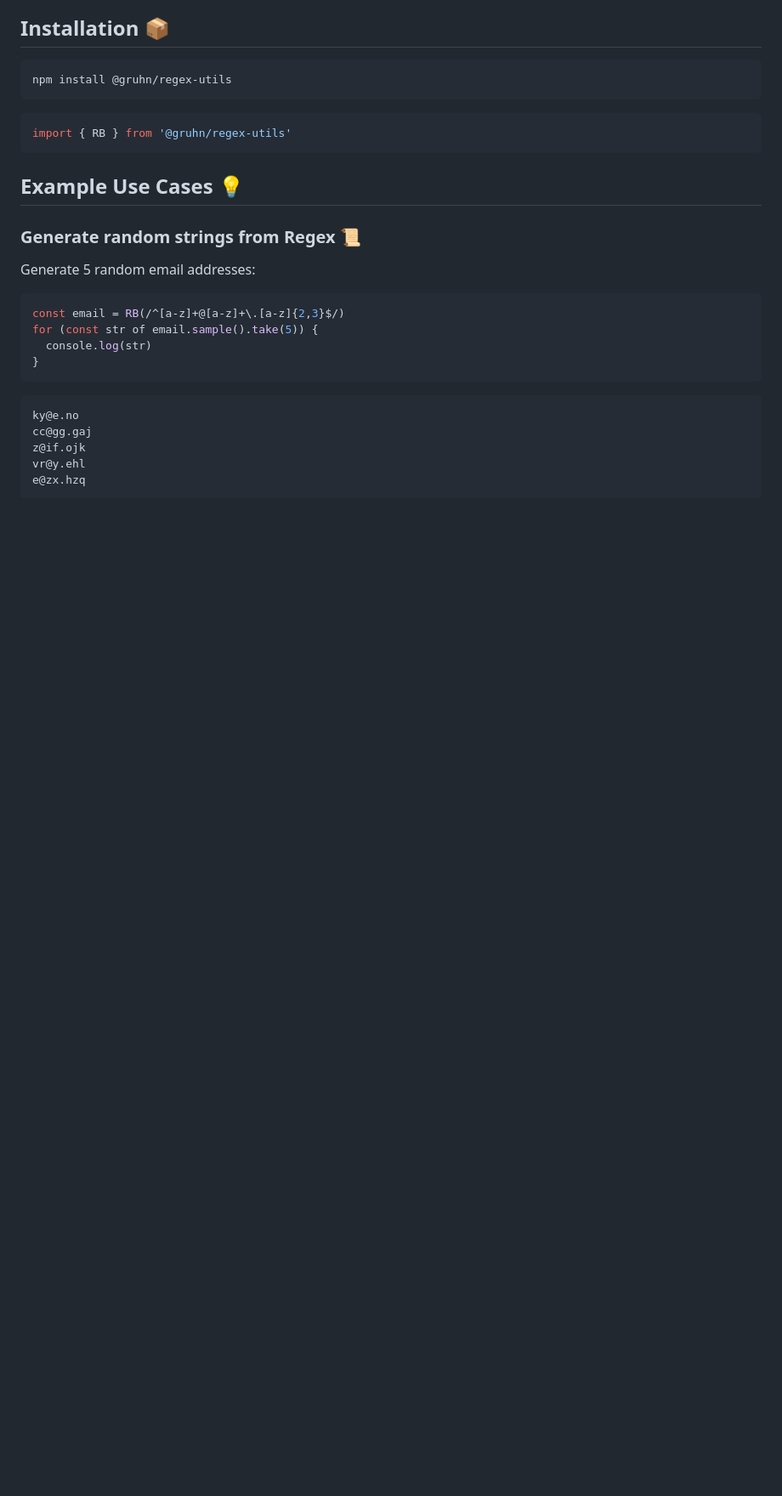
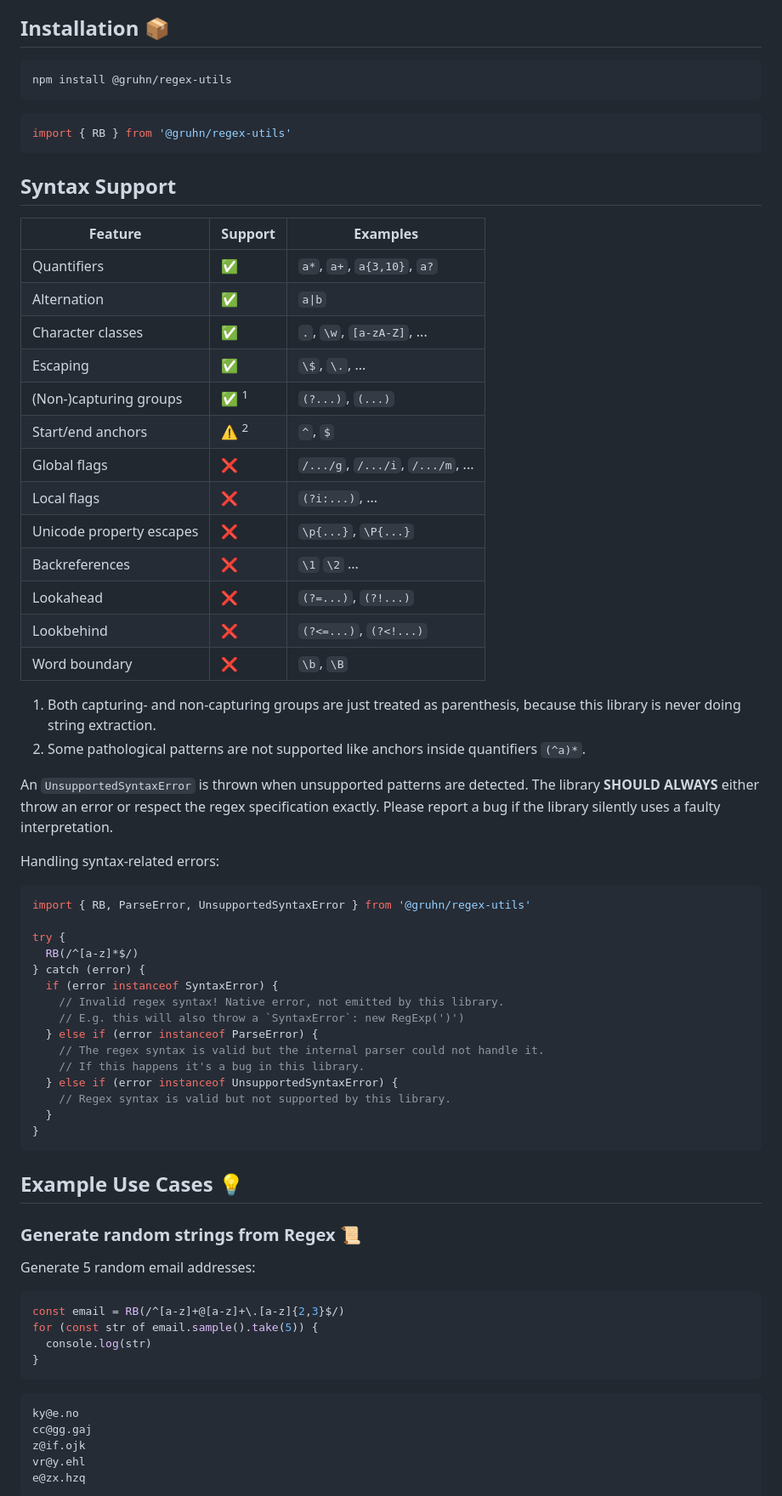
Before and after one commit to gruhn/regex-utils, a Markdown page: README.md, the part around the change printed below. Shown: that part at 85% size. Drawn GitHub-style; blank space fills up the shorter version.

Commit message:
docs: syntax support table

````diff
--- a/README.md
+++ b/README.md
@@ -33,6 +33,50 @@ npm install @gruhn/regex-utils
 ```
 ```typescript
 import { RB } from '@gruhn/regex-utils'
+```
+
+## Syntax Support
+
+| Feature | Support | Examples |
+|---------|---------|-------------|
+| Quantifiers | ✅ | `a*`, `a+`, `a{3,10}`, `a?` |
+| Alternation | ✅ | `a\|b` |
+| Character classes | ✅ | `.`, `\w`, `[a-zA-Z]`, ... |
+| Escaping | ✅ | `\$`, `\.`, ... |
+| (Non-)capturing groups | ✅ <sup>1</sup> | `(?...)`, `(...)` |
+| Start/end anchors | ⚠️ <sup>2</sup> | `^`, `$` |
+| Global flags | ❌ | `/.../g`, `/.../i`, `/.../m`, ... |
+| Local flags | ❌ | `(?i:...)`, ... |
+| Unicode property escapes | ❌ | `\p{...}`, `\P{...}` |
+| Backreferences | ❌ | `\1` `\2` ... |
+| Lookahead | ❌ | `(?=...)`, `(?!...)` |
+| Lookbehind | ❌ | `(?<=...)`, `(?<!...)` |
+| Word boundary | ❌ | `\b`, `\B` |
+
+1. Both capturing- and non-capturing groups are just treated as parenthesis, because this library is never doing string extraction.
+2. Some pathological patterns are not supported like anchors inside quantifiers `(^a)*`.
+
+An `UnsupportedSyntaxError` is thrown when unsupported patterns are detected.
+The library **SHOULD ALWAYS** either throw an error or respect the regex specification exactly.
+Please report a bug if the library silently uses a faulty interpretation.
+
+Handling syntax-related errors:
+```typescript
+import { RB, ParseError, UnsupportedSyntaxError } from '@gruhn/regex-utils'
+
+try {
+  RB(/^[a-z]*$/)
+} catch (error) {
+  if (error instanceof SyntaxError) {
+    // Invalid regex syntax! Native error, not emitted by this library.
+    // E.g. this will also throw a `SyntaxError`: new RegExp(')')
+  } else if (error instanceof ParseError) {
+    // The regex syntax is valid but the internal parser could not handle it.
+    // If this happens it's a bug in this library.
+  } else if (error instanceof UnsupportedSyntaxError) {
+    // Regex syntax is valid but not supported by this library.
+  }
+}
 ```
 
 ## Example Use Cases 💡
````
Also changed, not shown: other parts of README.md (+1 -1 lines).
